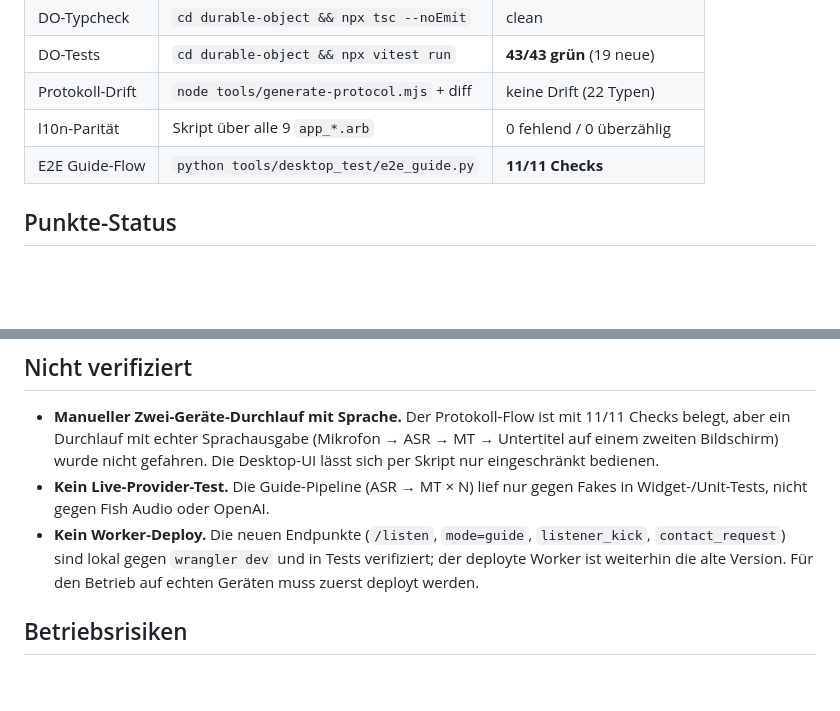
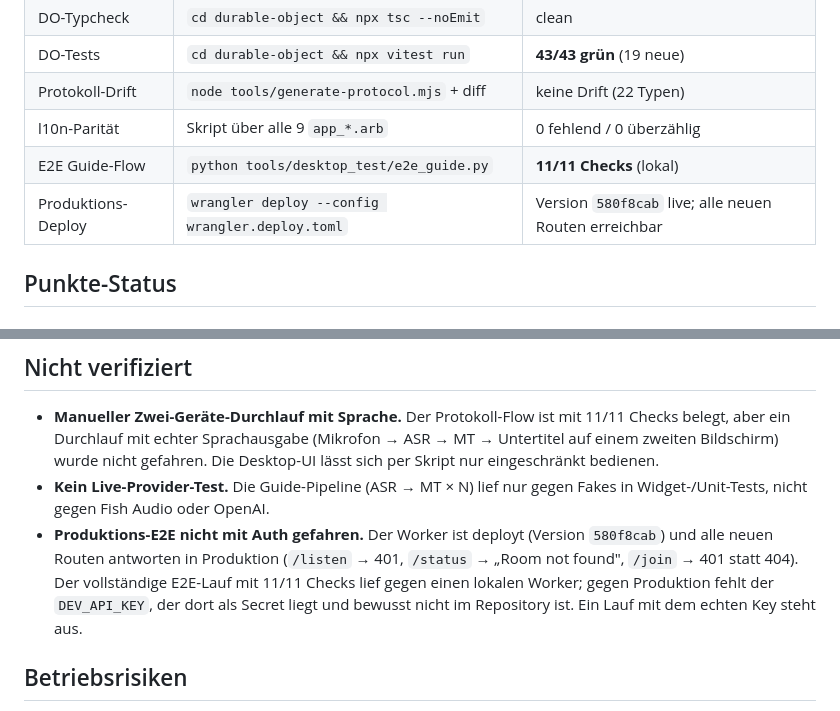
Before and after one commit to Loggableim/snail-translate, a Markdown page: docs/ZUHOER-MODUS-STATUS.md, 2 parts joined by grey strips. Drawn GitHub-style; blank space fills up the shorter version.

Commit message:
docs(guide): record the production deploy
The worker is live (version 580f8cab) and every new route answers in
production: /listen returns 401 instead of 404, /status reports
"Room not found" and /join returns 401 — all three exist now.

The full 11/11 E2E run was against a local worker. Running it against
production needs the DEV_API_KEY, which lives as a secret on the worker
and is deliberately not in the repository.

```diff
--- a/docs/ZUHOER-MODUS-STATUS.md
+++ b/docs/ZUHOER-MODUS-STATUS.md
@@ -17,7 +17,8 @@ nachgewiesen ist. Er belegt den implementierten und verifizierten Stand.
 | DO-Tests | `cd durable-object && npx vitest run` | **43/43 grün** (19 neue) |
 | Protokoll-Drift | `node tools/generate-protocol.mjs` + diff | keine Drift (22 Typen) |
 | l10n-Parität | Skript über alle 9 `app_*.arb` | 0 fehlend / 0 überzählig |
-| E2E Guide-Flow | `python tools/desktop_test/e2e_guide.py` | **11/11 Checks** |
+| E2E Guide-Flow | `python tools/desktop_test/e2e_guide.py` | **11/11 Checks** (lokal) |
+| Produktions-Deploy | `wrangler deploy --config wrangler.deploy.toml` | Version `580f8cab` live; alle neuen Routen erreichbar |
 
 ## Punkte-Status
 
@@ -109,10 +110,12 @@ Protokollebene verifiziert statt per Klick.
   Die Desktop-UI lässt sich per Skript nur eingeschränkt bedienen.
 - **Kein Live-Provider-Test.** Die Guide-Pipeline (ASR → MT × N) lief nur
   gegen Fakes in Widget-/Unit-Tests, nicht gegen Fish Audio oder OpenAI.
-- **Kein Worker-Deploy.** Die neuen Endpunkte (`/listen`, `mode=guide`,
-  `listener_kick`, `contact_request`) sind lokal gegen `wrangler dev` und in
-  Tests verifiziert; der deployte Worker ist weiterhin die alte Version. Für
-  den Betrieb auf echten Geräten muss zuerst deployt werden.
+- **Produktions-E2E nicht mit Auth gefahren.** Der Worker ist deployt
+  (Version `580f8cab`) und alle neuen Routen antworten in Produktion
+  (`/listen` → 401, `/status` → „Room not found", `/join` → 401 statt 404).
+  Der vollständige E2E-Lauf mit 11/11 Checks lief gegen einen lokalen Worker;
+  gegen Produktion fehlt der `DEV_API_KEY`, der dort als Secret liegt und
+  bewusst nicht im Repository ist. Ein Lauf mit dem echten Key steht aus.
 
 ## Betriebsrisiken
 
```
